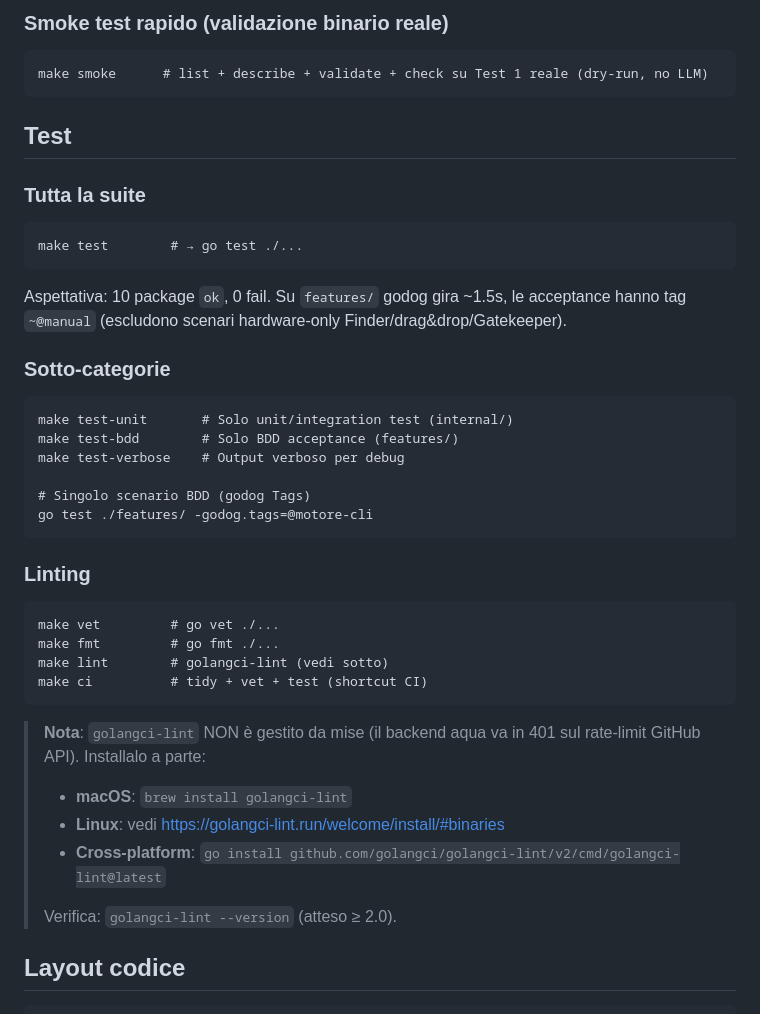
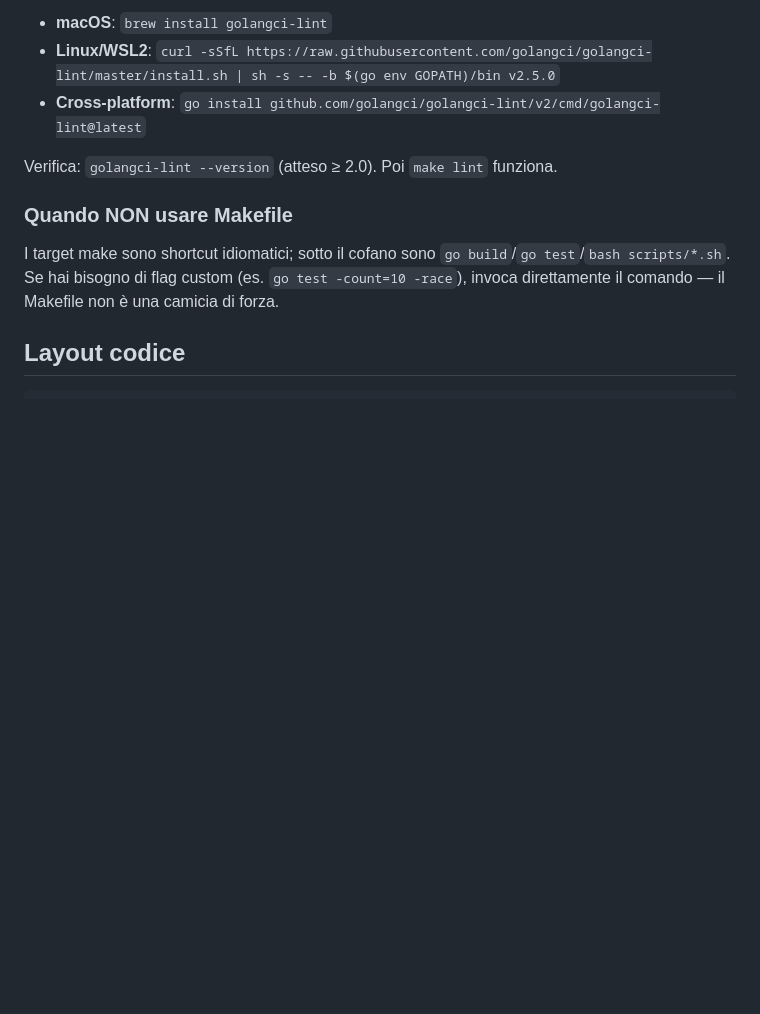
Before and after one commit to matteodesimone/labnexus-mvp-202605-pivot2, a Markdown page: docs/DEV-GUIDE.md, the part around one of its changes. Drawn GitHub-style; blank space fills up the shorter version.

````diff
--- a/docs/DEV-GUIDE.md
+++ b/docs/DEV-GUIDE.md
@@ -36,43 +79,13 @@ make ship       # clean + test + vet + build-mac + zip
 
-### Smoke test rapido (validazione binario reale)
-```
-make smoke      # list + describe + validate + check su Test 1 reale (dry-run, no LLM)
-```
+- **macOS**: `brew install golangci-lint`
+- **Linux/WSL2**: `curl -sSfL https://raw.githubusercontent.com/golangci/golangci-lint/master/install.sh | sh -s -- -b $(go env GOPATH)/bin v2.5.0`
+- **Cross-platform**: `go install github.com/golangci/golangci-lint/v2/cmd/golangci-lint@latest`
 
-## Test
+Verifica: `golangci-lint --version` (atteso ≥ 2.0). Poi `make lint` funziona.
 
-### Tutta la suite
-```
-make test        # → go test ./...
-```
+### Quando NON usare Makefile
 
-Aspettativa: 10 package `ok`, 0 fail. Su `features/` godog gira ~1.5s, le acceptance hanno tag `~@manual` (escludono scenari hardware-only Finder/drag&drop/Gatekeeper).
-
-### Sotto-categorie
-
-```
-make test-unit       # Solo unit/integration test (internal/)
-make test-bdd        # Solo BDD acceptance (features/)
-make test-verbose    # Output verboso per debug
-
-# Singolo scenario BDD (godog Tags)
-go test ./features/ -godog.tags=@motore-cli
-```
-
-### Linting
-```
-make vet         # go vet ./...
-make fmt         # go fmt ./...
-make lint        # golangci-lint (vedi sotto)
-make ci          # tidy + vet + test (shortcut CI)
-```
-
-> **Nota**: `golangci-lint` NON è gestito da mise (il backend aqua va in 401 sul rate-limit GitHub API). Installalo a parte:
-> - **macOS**: `brew install golangci-lint`
-> - **Linux**: vedi <https://golangci-lint.run/welcome/install/#binaries>
-> - **Cross-platform**: `go install github.com/golangci/golangci-lint/v2/cmd/golangci-lint@latest`
->
-> Verifica: `golangci-lint --version` (atteso ≥ 2.0).
+I target make sono shortcut idiomatici; sotto il cofano sono `go build`/`go test`/`bash scripts/*.sh`. Se hai bisogno di flag custom (es. `go test -count=10 -race`), invoca direttamente il comando — il Makefile non è una camicia di forza.
 
 ## Layout codice
 
````
Also changed, not shown: other parts of docs/DEV-GUIDE.md (+58 -15 lines).
